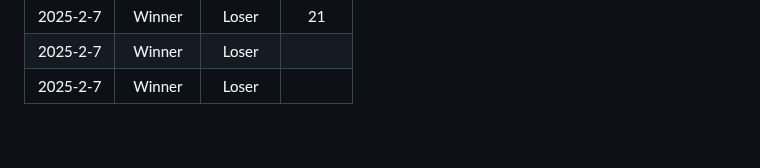
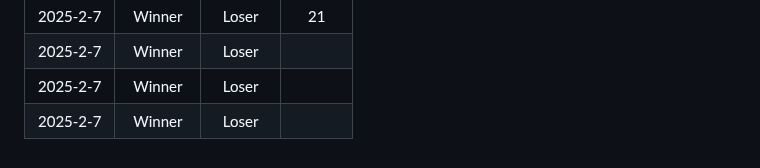
Before and after one commit to modiholodri/GitHub-Actions, a Markdown page: Match List.md, the part around the change. Rendered like a GitHub page.

Commit message:
"|2025-2-7|Winner|Loser||"

```diff
--- a/Match List.md
+++ b/Match List.md
@@ -139,3 +139,4 @@
 |2025-2-7|Winner|Loser|21|
 |2025-2-7|Winner|Loser||
 |2025-2-7|Winner|Loser||
+|2025-2-7|Winner|Loser||
```
